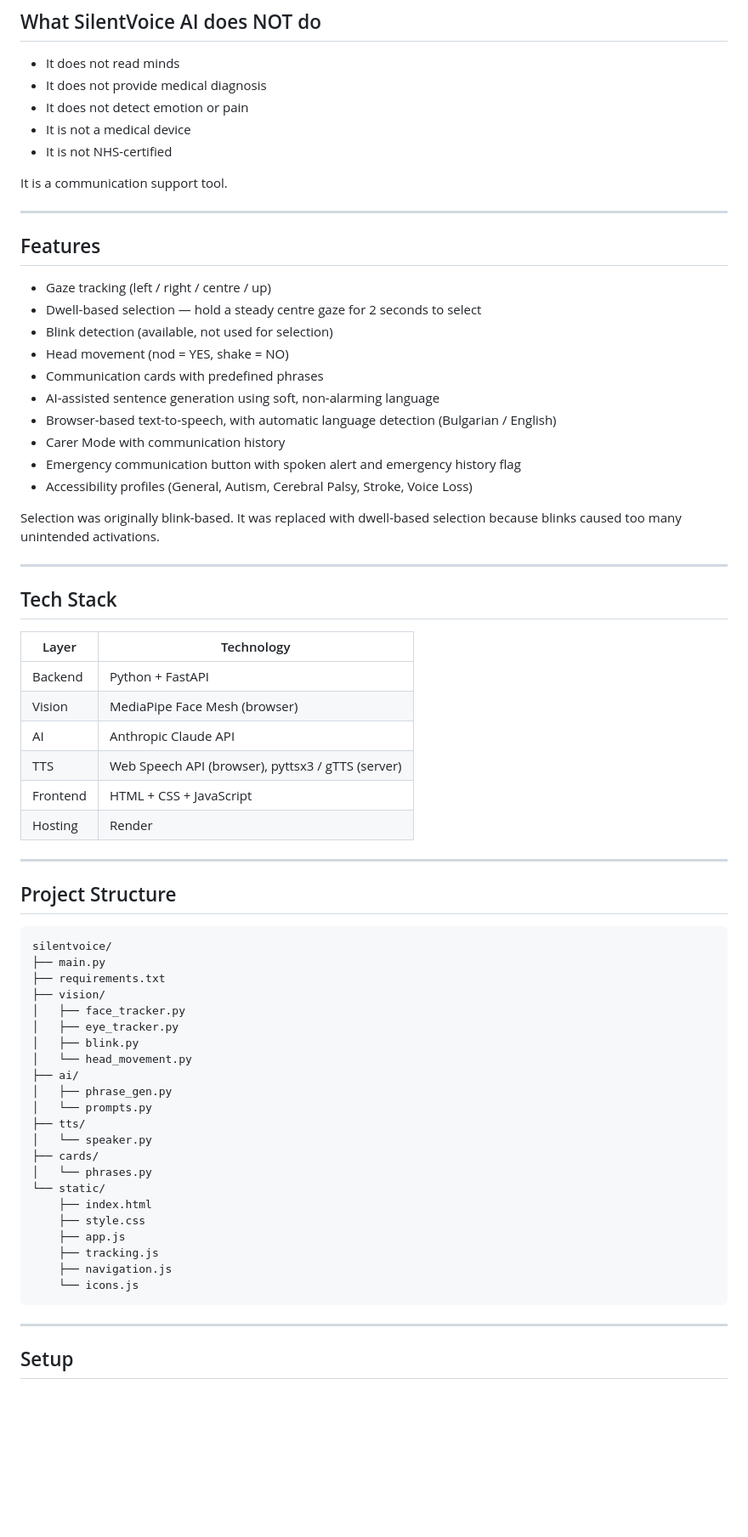
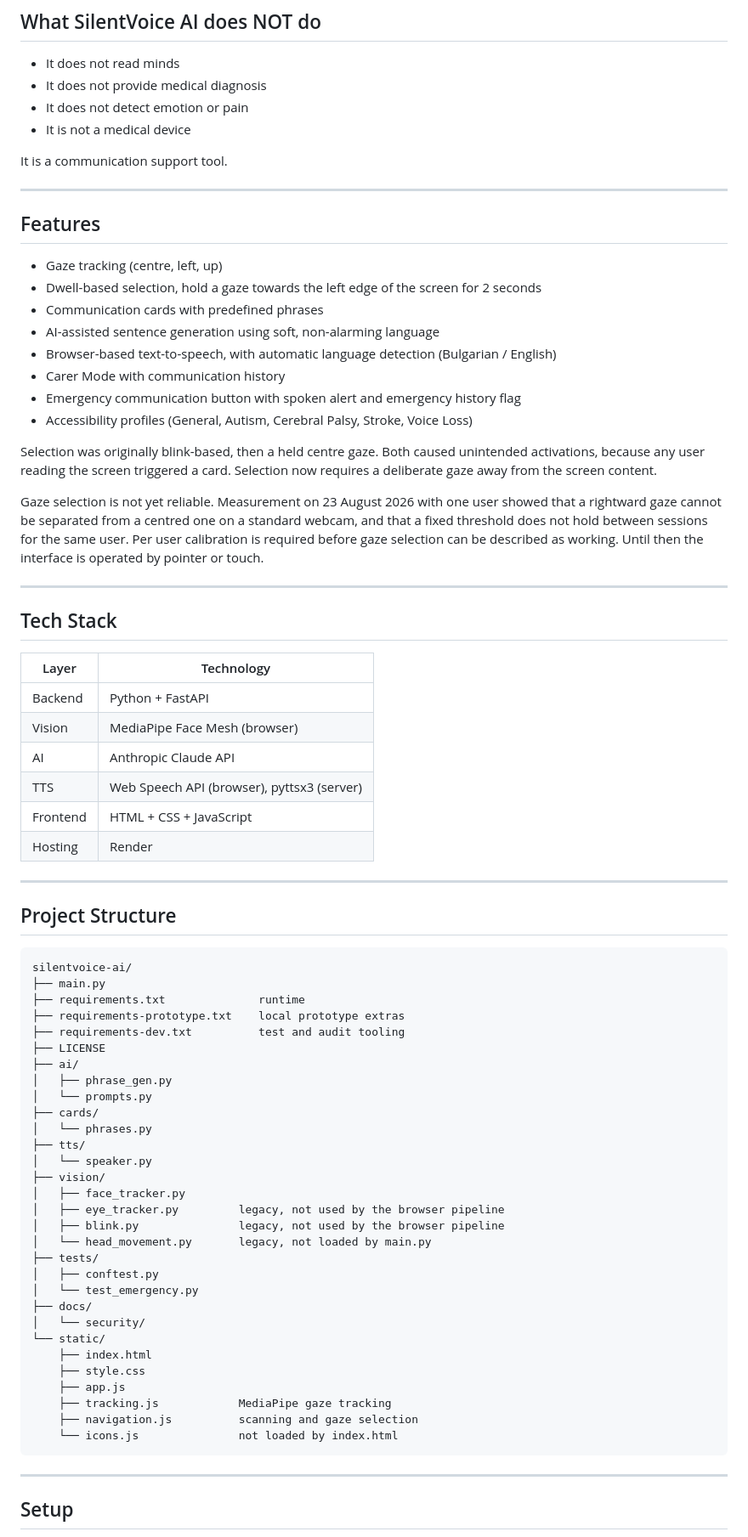
Before and after one commit to ekaterina-koeva/silentvoice-ai, a Markdown page: README.md, the part around one of its changes. Shown at 85% size. Drawn GitHub-style; blank space fills up the shorter version.

Commit message:
Correct README to match the system as measured
The opening paragraph claimed detection of blinks and head movement. Neither is
measured in the browser. Only gaze is.

Features described selection as a held centre gaze, and listed blink detection
and head movement as available. Centre gaze selection was removed because any
user reading the screen triggered a card. There is no blink measurement in the
browser pipeline, and no JavaScript writes to the head movement panel, which was
removed from the interface earlier today.

Gaze directions are listed as centre, left and up. Measurement on 23 August 2026
showed a rightward gaze is not separable from a centred one on a standard
webcam, so it is no longer treated as a signal.

The Features section now states plainly that gaze selection is not yet reliable,
that a fixed threshold does not hold between sessions for the same user, and
that per user calibration is required before it can be described as working.

Not NHS-certified is removed. No such status exists for this class of software
and the Status section already says what needs saying.

Tech Stack no longer lists gTTS, removed in 156b1d3. Web Speech API is the
runtime speech path.

Project Structure now matches the repository, including the three requirement
files, tests, docs and LICENCE. The three vision modules and icons.js are marked
as legacy or unused, because they exist but nothing loads them.

The roadmap marks the emergency button and its tests as done, drops blink
detection and head movement, and adds calibration, rate limiting and continuous
integration as open.

The author line describes the role without implying a company.

````diff
--- a/README.md
+++ b/README.md
@@ -27,7 +27,6 @@ The system is designed for people with:
 - It does not provide medical diagnosis
 - It does not detect emotion or pain
 - It is not a medical device
-- It is not NHS-certified
 
 It is a communication support tool.
 
@@ -35,10 +34,8 @@ It is a communication support tool.
 
 ## Features
 
-- Gaze tracking (left / right / centre / up)
-- Dwell-based selection — hold a steady centre gaze for 2 seconds to select
-- Blink detection (available, not used for selection)
-- Head movement (nod = YES, shake = NO)
+- Gaze tracking (centre, left, up)
+- Dwell-based selection, hold a gaze towards the left edge of the screen for 2 seconds
 - Communication cards with predefined phrases
 - AI-assisted sentence generation using soft, non-alarming language
 - Browser-based text-to-speech, with automatic language detection (Bulgarian / English)
@@ -46,8 +43,15 @@ It is a communication support tool.
 - Emergency communication button with spoken alert and emergency history flag
 - Accessibility profiles (General, Autism, Cerebral Palsy, Stroke, Voice Loss)
 
-Selection was originally blink-based. It was replaced with dwell-based selection because
-blinks caused too many unintended activations.
+Selection was originally blink-based, then a held centre gaze. Both caused unintended
+activations, because any user reading the screen triggered a card. Selection now
+requires a deliberate gaze away from the screen content.
+
+Gaze selection is not yet reliable. Measurement on 23 August 2026 with one user showed
+that a rightward gaze cannot be separated from a centred one on a standard webcam, and
+that a fixed threshold does not hold between sessions for the same user. Per user
+calibration is required before gaze selection can be described as working. Until then
+the interface is operated by pointer or touch.
 
 ---
 
@@ -58,7 +62,7 @@ blinks caused too many unintended activations.
 | Backend | Python + FastAPI |
 | Vision | MediaPipe Face Mesh (browser) |
 | AI | Anthropic Claude API |
-| TTS | Web Speech API (browser), pyttsx3 / gTTS (server) |
+| TTS | Web Speech API (browser), pyttsx3 (server) |
 | Frontend | HTML + CSS + JavaScript |
 | Hosting | Render |
 
@@ -67,28 +71,36 @@ blinks caused too many unintended activations.
 ## Project Structure
 
 ```
-silentvoice/
+silentvoice-ai/
 ├── main.py
-├── requirements.txt
-├── vision/
-│   ├── face_tracker.py
-│   ├── eye_tracker.py
-│   ├── blink.py
-│   └── head_movement.py
+├── requirements.txt              runtime
+├── requirements-prototype.txt    local prototype extras
+├── requirements-dev.txt          test and audit tooling
+├── LICENSE
 ├── ai/
 │   ├── phrase_gen.py
 │   └── prompts.py
+├── cards/
+│   └── phrases.py
 ├── tts/
 │   └── speaker.py
-├── cards/
-│   └── phrases.py
+├── vision/
+│   ├── face_tracker.py
+│   ├── eye_tracker.py         legacy, not used by the browser pipeline
+│   ├── blink.py               legacy, not used by the browser pipeline
+│   └── head_movement.py       legacy, not loaded by main.py
+├── tests/
+│   ├── conftest.py
+│   └── test_emergency.py
+├── docs/
+│   └── security/
 └── static/
     ├── index.html
     ├── style.css
     ├── app.js
-    ├── tracking.js
-    ├── navigation.js
-    └── icons.js
+    ├── tracking.js            MediaPipe gaze tracking
+    ├── navigation.js          scanning and gaze selection
+    └── icons.js               not loaded by index.html
 ```
 
 ---
````
Also changed, not shown: other parts of README.md (+7 -7 lines).
